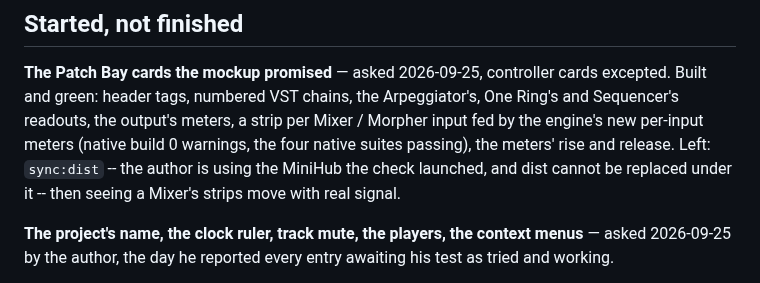
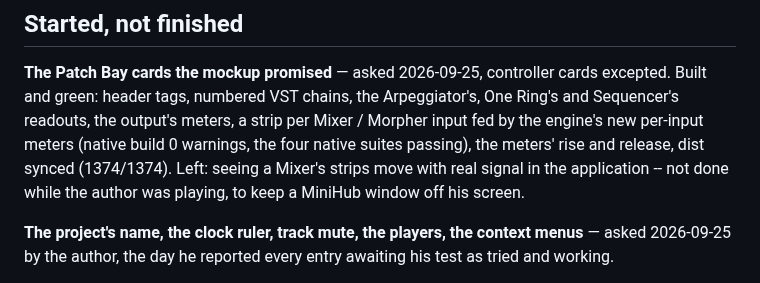
Before and after one commit to DavidfromMonaco/minihub, a Markdown page: TASKS.md, the part around the change. GitHub-like rendering.

Commit message:
TASKS: dist synced for the card meters; the live check is what is left
Co-Authored-By: Claude Opus 5.5 <noreply@anthropic.com>

```diff
--- a/TASKS.md
+++ b/TASKS.md
@@ -12,9 +12,9 @@ cards excepted. Built and green: header tags, numbered VST chains, the
 Arpeggiator's, One Ring's and Sequencer's readouts, the output's meters, a
 strip per Mixer / Morpher input fed by the engine's new per-input meters
 (native build 0 warnings, the four native suites passing), the meters' rise
-and release. Left: `sync:dist` -- the author is using the MiniHub the check
-launched, and dist cannot be replaced under it -- then seeing a Mixer's strips
-move with real signal.
+and release, dist synced (1374/1374). Left: seeing a Mixer's strips move with
+real signal in the application -- not done while the author was playing, to
+keep a MiniHub window off his screen.
 
 **The project's name, the clock ruler, track mute, the players, the context
 menus** —
```
